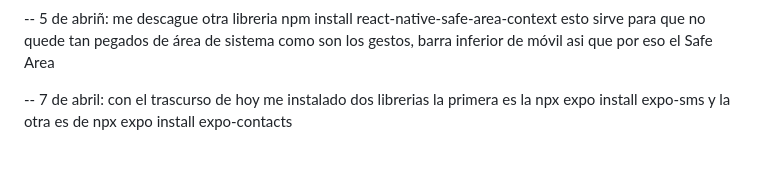
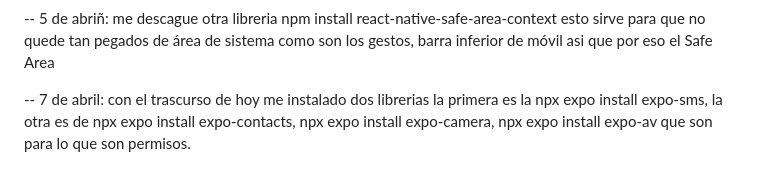
Before and after one commit to JustinDanielaBahamon/AlertaMujer, a Markdown page: DocumentacionLigth/README.md, the part around the change. Drawn GitHub-style.

```diff
--- a/DocumentacionLigth/README.md
+++ b/DocumentacionLigth/README.md
@@ -57,4 +57,5 @@ recompilar el proyecto correctamente.ya con eso ya sirve lo que hizo jose el mod
 -- 5 de abriñ: me descague otra libreria npm install react-native-safe-area-context
 esto sirve para que no quede tan pegados de área de sistema como son los gestos, barra inferior de móvil asi que por eso el Safe Area
 
--- 7 de abril: con el trascurso de hoy me instalado dos librerias la primera es la npx expo install expo-sms y la otra es de npx expo install expo-contacts
+-- 7 de abril: con el trascurso de hoy me instalado dos librerias la primera es la npx expo install expo-sms, la otra es de npx expo install expo-contacts, npx expo install expo-camera,
+npx expo install expo-av que son para lo que son permisos.
```
